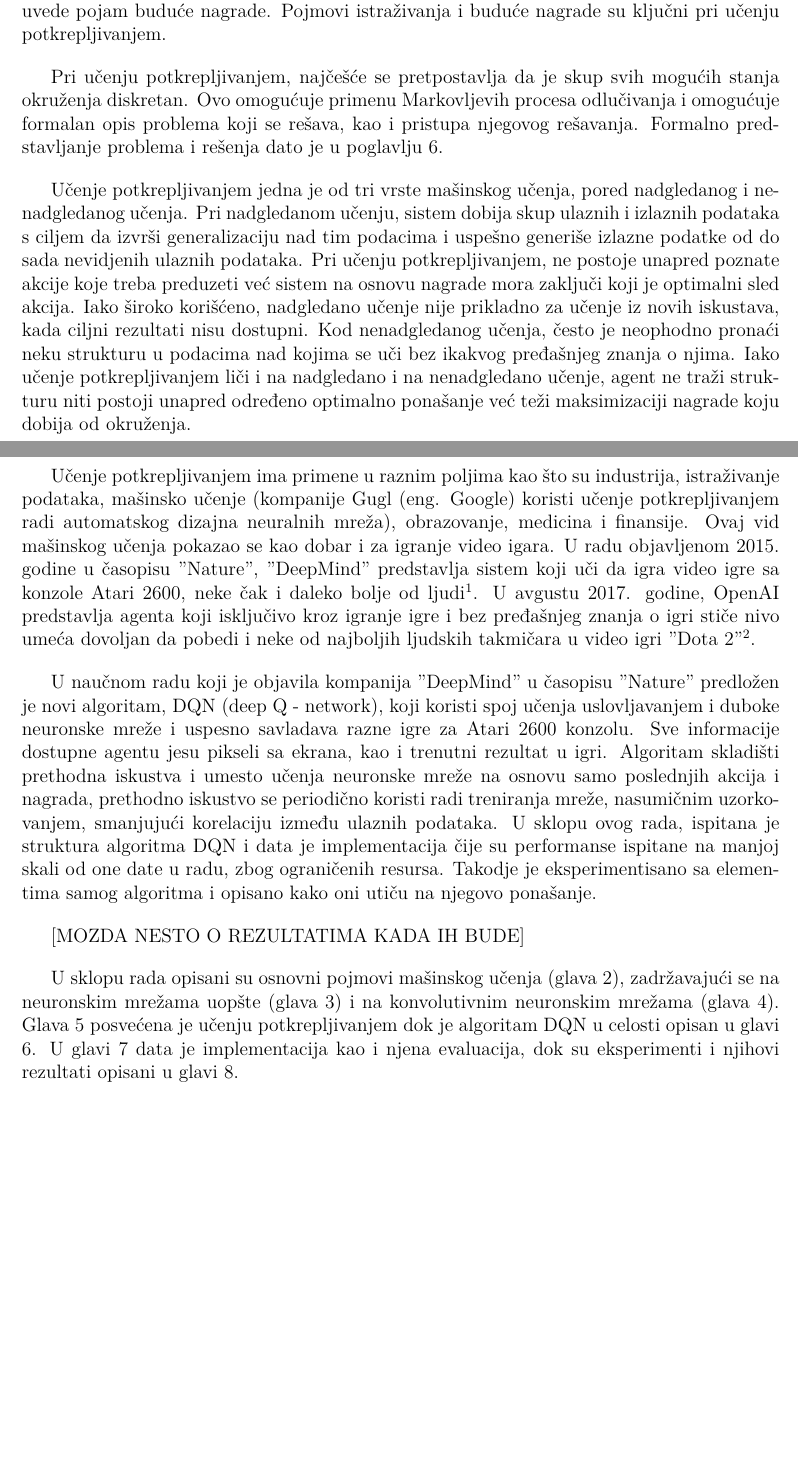
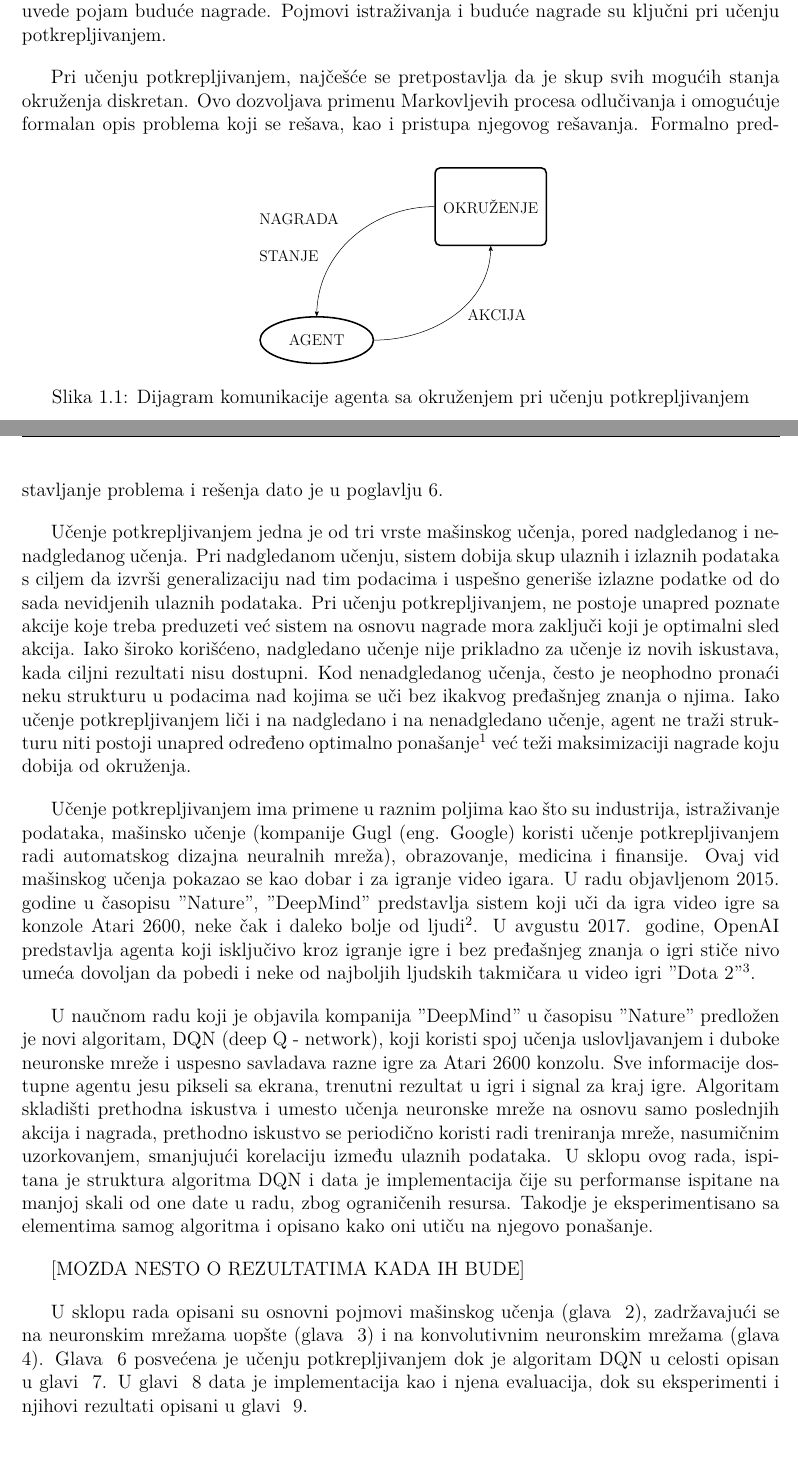
Before and after one commit to NikolaMilev/masterLatex, a LaTeX document (master_latex.tex, which reads img/rl_dijagram.tikz, tex/masinsko_ucenje.tex, tex/uvod.tex): two parts of pages 4 and 5 of 18 before the commit and two parts of pages 4 and 5 of 19 after it, joined at a grey line, cut so that both start at the same text, the shorter picture padded with empty space. Compiled offline with XeLaTeX.

Commit message:
Dodao sliku koja predstavlja shemu komunikacije u RL u Uvodu, sitne ispravke

```diff
--- /dev/null
+++ b/img/rl_dijagram.tikz
@@ -0,0 +1,32 @@
+\tikzset{
+    %Define standard arrow tip
+    >=stealth',
+    %Define style for boxes
+    okruzenje/.style={
+           rectangle,
+           rounded corners,
+           draw=black, very thick,
+           text width=6.5em,
+           minimum height=5em,
+           text centered},
+    agent/.style={
+           ellipse,
+           draw=black, very thick,
+           text width=4.5em,
+           minimum height=3em,
+           text centered},
+    % Define arrow style
+    pil/.style={
+           ->,
+           thick}
+}
+
+\begin{tikzpicture}[node distance=1cm, auto,]
+
+\node[okruzenje] (okruzenje) {OKRUŽENJE} ;
+\node [agent, below left=7em of okruzenje] (agent) {AGENT} ;
+
+\draw (agent) edge[->, out=0, in=-90] node[right=0.5em] {AKCIJA} (okruzenje);
+\draw (okruzenje) edge[->, out=180, in=90] node[align=left,left=0.5em] {NAGRADA\\~\\STANJE} (agent) ;
+
+\end{tikzpicture}
--- a/master_latex.tex
+++ b/master_latex.tex
@@ -3,7 +3,7 @@
 \documentclass[12pt]{report}
 \usepackage{fontspec}
 \usepackage{lmodern}
-%\usepackage{indentfirst} % pise u uputstvu da ne treba
+\usepackage{indentfirst} % pise u uputstvu da ne treba
 \usepackage[ddmmyyyy]{datetime}
 \renewcommand*\contentsname{Sadržaj}
 \usepackage{url}
@@ -29,6 +29,10 @@
     linktoc=all,     %set to all if you want both sections and subsections linked
     linkcolor=black,  %choose some color if you want links to stand out
 }
+
+%tikz
+\usepackage{tikz}
+\usetikzlibrary{shapes,arrows,positioning}
 
 % indentacija liste
 \setlist[itemize,1]{leftmargin=\dimexpr +2cm}
--- a/tex/masinsko_ucenje.tex
+++ b/tex/masinsko_ucenje.tex
@@ -23,7 +23,7 @@ Pri nadgledanom mašinskom učenju, date su vrednosti ulaza i izlaza koje im odg
 \end{center}
 Pri uspešno rešenom problemu nadgledanog učenja, funkcija $f$ davaće tačna rešenja i za podatke koji do sada nisu viđeni.
 Ulazne vrednosti nazivaju se atributima (eng. features) a izlazne ciljnim promenljivima (eng. target values). Ovim opisom nije određema dimenzionalnost ni za ulazne ni za izlazne promenljive, iako je dimenzija izlazne promenljive uglavnom 1. Funkcija $f$ naziva se modelom. \par
-Skup svih mogućih funkcija odgovarajuće dimenzionalnosti bio bi previše veliki za pretragu i zbog toga se uvode pretpostavke o samom modelu. Pretpostavlja da je definisan skup svih dopustivih modela i da je potrebno naći najpogodniji element tog skupa. Najčešće je taj skup određen parametrima, tj. uzima se da funkcija zavisi od nekog parametra $w$ koji je u opštem slušaju višedimenzioni i funkcija se označava kao $f_w(x)$.
+Skup svih mogućih funkcija odgovarajuće dimenzionalnosti bio bi previše veliki za pretragu i zbog toga se uvode pretpostavke o samom modelu. Pretpostavlja da je definisan skup svih dopustivih modela i da je potrebno naći najpogodniji element tog skupa. Najčešće je taj skup određen parametrima, tj. uzima se da funkcija zavisi od nekog parametra $w$ koji je u opštem slušaju višedimenzioni i tada se funkcija označava sa $f_w(x)$.
 
 \par
 Neophodno je uvesti funkciju greške modela (eng. loss function), odnosno funkciju koja opisuje koliko dati model dobro određuje izlaz za dati ulaz. Ova funkcija se najčešće označava sa $L$ i $L(y, f_w(x))$ predstavlja razliku između željene i dobijene vrednosti za pojedinačni par promenljivih. No, nijedan par promenljivih nije dovoljan za opis kvaliteta modela već treba naći funkciju koja globalno ocenjuje odstupanje modela od stvarnih vrednosti. U praksi, podrazumeva se postojanje uzorka:
--- a/tex/uvod.tex
+++ b/tex/uvod.tex
@@ -4,18 +4,28 @@
 
 U maju 1997. godine, Gari Kasparov, tadašnji svetski šampion u šahu, izgubio je meč protiv računarskog sistem pod nazivom "Deep Blue". Skoro dvadeset godina kasnije, program pod nazivom "AlphaGo" pobedio je profesionalnog ljudskog igrača u igri go. Iako su obe igre strateške i igraju se na tabli, između šaha i igre go postoji ogromna razlika. Pravila igre go dosta su jednostavna u odnosu na šah ali je prostor koji opisuje poteze igre go više od $10^{100}$ puta veći od prostora koji opisuje poteze šaha. Programi koji igraju šah često se zasnivaju na korišćenju stabala pretrage i ovaj pristup jednostavno nije primenljiv na igru go. \par
 
-Na čemu je onda zasnovan "AlphaGo"? U pitanju je učenje potkrepljivanjem (eng. reinforcement learning). Ovo je vrsta mašinskog učenja koja počiva na sistemu kazne i nagrade. Podrazumeva se da se sistem sastoji od agenta i okruženja u kom agent dela (vrši akcije) i dobija povratne informacije o svom učinku. Poput dresiranja psa, nagradama se ohrabruje poželjno ponašanje dok se nepoželjno kažnjava. Cilj jeste ostvariti što veću dugoročnu nagradu. Međutim, agent mora sam kroz istraživanje da shvati kako da dostigne najveću nagradu tako što isprobava različite akcije. Takođe, preduzete akcije mogu da utiču i na nagradu koja se pojavljuje dugo nakon što je sama akcija preduzeta. Ovo zahteva da se uvede pojam buduće nagrade. Pojmovi istraživanja i buduće nagrade su ključni pri učenju potkrepljivanjem. \par
-Pri učenju potkrepljivanjem, najčešće se pretpostavlja da je skup svih mogućih stanja okruženja diskretan. Ovo omogućuje primenu Markovljevih procesa odlučivanja i omogućuje formalan opis problema koji se rešava, kao i pristupa njegovog rešavanja. Formalno predstavljanje problema i rešenja dato je u poglavlju \ref{ch:rl}.
+Na čemu je onda zasnovan "AlphaGo"? U pitanju je učenje potkrepljivanjem (eng. reinforcement learning). Ovo je vrsta mašinskog učenja koja počiva na sistemu kazne i nagrade. Podrazumeva se da se sistem sastoji od agenta i okruženja u kom agent dela (vrši akcije) i dobija povratne informacije o numeričkoj nagradi i promeni stanja okruženja. Osnovni dijagram ove komunikacije može se videti na slici \ref{fig:rl_diag}. Poput dresiranja psa, nagradama se ohrabruje poželjno ponašanje dok se nepoželjno kažnjava. Cilj jeste ostvariti što veću dugoročnu nagradu. Međutim, agent mora sam kroz istraživanje da shvati kako da dostigne najveću nagradu tako što isprobava različite akcije. Takođe, preduzete akcije mogu da utiču i na nagradu koja se pojavljuje dugo nakon što je sama akcija preduzeta. Ovo zahteva da se uvede pojam buduće nagrade. Pojmovi istraživanja i buduće nagrade su ključni pri učenju potkrepljivanjem.
 
-Učenje potkrepljivanjem jedna je od tri vrste mašinskog učenja, pored nadgledanog i nenadgledanog učenja. Pri nadgledanom učenju, sistem dobija skup ulaznih i izlaznih podataka s ciljem da izvrši generalizaciju nad tim podacima i uspešno generiše izlazne podatke od do sada nevidjenih ulaznih podataka. Pri učenju potkrepljivanjem, ne postoje unapred poznate akcije koje treba preduzeti već sistem na osnovu nagrade mora zaključi koji je optimalni sled akcija. Iako široko korišćeno, nadgledano učenje nije prikladno za učenje iz novih iskustava, kada ciljni rezultati nisu dostupni.  Kod nenadgledanog učenja, često je neophodno pronaći neku strukturu u podacima nad kojima se uči bez ikakvog pređašnjeg znanja o njima. Iako učenje potkrepljivanjem liči i na nadgledano i na nenadgledano učenje, agent ne traži strukturu niti postoji unapred određeno optimalno ponašanje već teži maksimizaciji nagrade koju dobija od okruženja. \par
+\begin{figure}
+	\centering
+	\resizebox{.4\linewidth}{!}{\input{img/rl_dijagram.tikz}}
+	\caption{Dijagram komunikacije agenta sa okruženjem pri učenju potkrepljivanjem}
+	\label{fig:rl_diag}
+\end{figure}
+
+\par
+Pri učenju potkrepljivanjem, najčešće se pretpostavlja da je skup svih mogućih stanja okruženja diskretan. Ovo dozvoljava primenu Markovljevih procesa odlučivanja i omogućuje formalan opis problema koji se rešava, kao i pristupa njegovog rešavanja. Formalno predstavljanje problema i rešenja dato je u poglavlju \ref{ch:rl}.
+
+Učenje potkrepljivanjem jedna je od tri vrste mašinskog učenja, pored nadgledanog i nenadgledanog učenja. Pri nadgledanom učenju, sistem dobija skup ulaznih i izlaznih podataka s ciljem da izvrši generalizaciju nad tim podacima i uspešno generiše izlazne podatke od do sada nevidjenih ulaznih podataka. Pri učenju potkrepljivanjem, ne postoje unapred poznate akcije koje treba preduzeti već sistem na osnovu nagrade mora zaključi koji je optimalni sled akcija. Iako široko korišćeno, nadgledano učenje nije prikladno za učenje iz novih iskustava, kada ciljni rezultati nisu dostupni.  Kod nenadgledanog učenja, često je neophodno pronaći neku strukturu u podacima nad kojima se uči bez ikakvog pređašnjeg znanja o njima. Iako učenje potkrepljivanjem liči i na nadgledano i na nenadgledano učenje, agent ne traži strukturu niti postoji unapred određeno optimalno ponašanje\footnote{Postoji optimalno ponašanje ali ono nije poznato agentu na početku učenja.} već teži maksimizaciji nagrade koju dobija od okruženja. \par
+
 
 Učenje potkrepljivanjem ima primene u raznim poljima kao što su industrija, istraživanje podataka, mašinsko učenje (kompanije Gugl (eng. Google) koristi učenje potkrepljivanjem radi automatskog dizajna neuralnih mreža), obrazovanje, medicina i finansije. Ovaj vid mašinskog učenja pokazao se kao dobar i za igranje video igara.  U radu objavljenom 2015. godine u časopisu "Nature", "DeepMind" predstavlja sistem koji uči da igra video igre sa konzole Atari 2600, neke čak i daleko bolje od ljudi\footnote{UBACI NEKU REFERENCU}. U avgustu 2017. godine, OpenAI predstavlja agenta koji isključivo kroz igranje igre i bez pređašnjeg znanja o igri stiče nivo umeća dovoljan da pobedi i neke od najboljih ljudskih takmičara u video igri "Dota 2"\footnote{https://blog.openai.com/dota-2/}.
 
-U naučnom radu koji je objavila kompanija "DeepMind" u časopisu "Nature" predložen je novi algoritam, DQN (deep Q - network), koji koristi spoj učenja uslovljavanjem i duboke neuronske mreže i uspesno savladava razne igre za Atari 2600 konzolu. Sve informacije dostupne agentu jesu pikseli sa ekrana, kao i trenutni rezultat u igri. Algoritam skladišti prethodna iskustva i umesto učenja neuronske mreže na osnovu samo poslednjih akcija i nagrada, prethodno iskustvo se periodično koristi radi treniranja mreže, nasumičnim uzorkovanjem, smanjujući korelaciju između ulaznih podataka.
+U naučnom radu koji je objavila kompanija "DeepMind" u časopisu "Nature" predložen je novi algoritam, DQN (deep Q - network), koji koristi spoj učenja uslovljavanjem i duboke neuronske mreže i uspesno savladava razne igre za Atari 2600 konzolu. Sve informacije dostupne agentu jesu pikseli sa ekrana, trenutni rezultat u igri i signal za kraj igre. Algoritam skladišti prethodna iskustva i umesto učenja neuronske mreže na osnovu samo poslednjih akcija i nagrada, prethodno iskustvo se periodično koristi radi treniranja mreže, nasumičnim uzorkovanjem, smanjujući korelaciju između ulaznih podataka.
 U sklopu ovog rada, ispitana je struktura algoritma DQN i data je implementacija čije su performanse ispitane na manjoj skali od one date u radu, zbog ograničenih resursa. Takodje je eksperimentisano sa elementima samog algoritma i opisano kako oni utiču na njegovo ponašanje.
 
 
 [MOZDA NESTO O REZULTATIMA KADA IH BUDE]
 
 
-U sklopu rada opisani su osnovni pojmovi mašinskog učenja (glava 2), zadržavajući se na neuronskim mrežama uopšte (glava 3) i na konvolutivnim neuronskim mrežama (glava 4). Glava 5 posvećena je učenju potkrepljivanjem dok je algoritam DQN u celosti opisan u glavi 6. U glavi 7 data je implementacija kao i njena evaluacija, dok su eksperimenti i njihovi rezultati opisani u glavi 8.
+U sklopu rada opisani su osnovni pojmovi mašinskog učenja (glava ~\ref{ch:ml}), zadržavajući se na neuronskim mrežama uopšte (glava ~\ref{ch:nn}) i na konvolutivnim neuronskim mrežama (glava ~\ref{ch:cnn}). Glava ~\ref{ch:rl} posvećena je učenju potkrepljivanjem dok je algoritam DQN u celosti opisan u glavi ~\ref{ch:dqn}. U glavi ~\ref{ch:implementacija} data je implementacija kao i njena evaluacija, dok su eksperimenti i njihovi rezultati opisani u glavi ~\ref{ch:eksperimenti}.
```
Also changed, not shown: master_latex.pdf, master_latex.tex (12 more changed lines), tex/masinsko_ucenje.tex (12 more changed lines).
